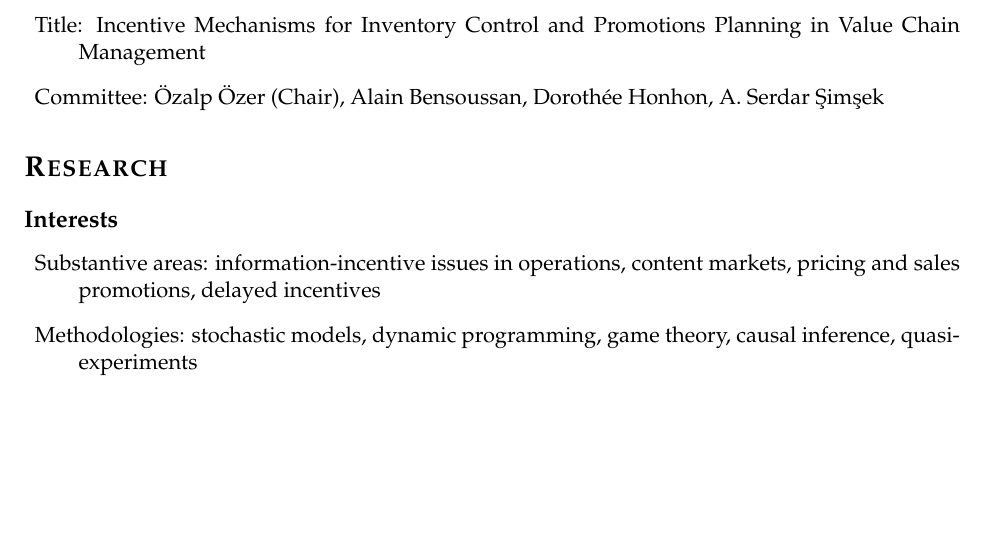
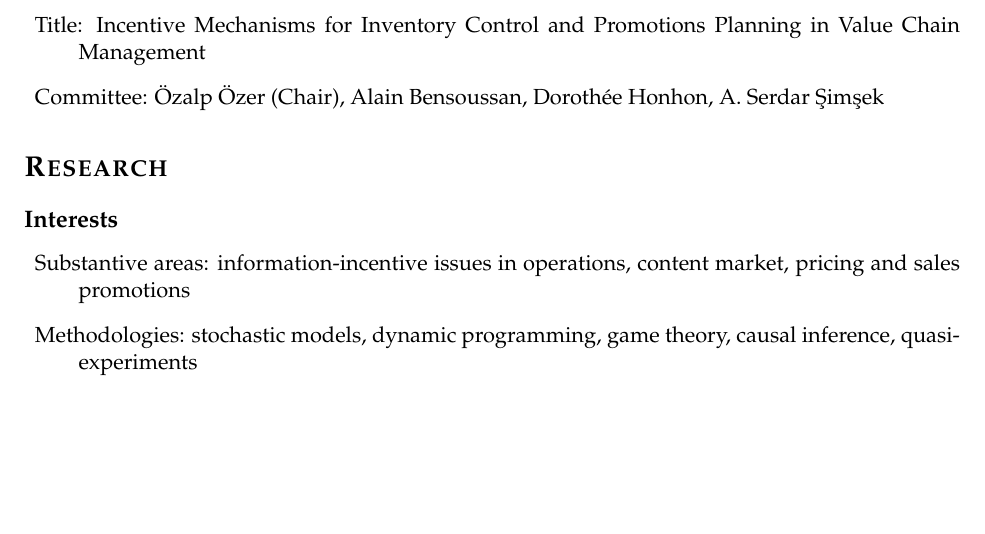
Before and after one commit to b-kadiyala/b-kadiyala.github.io, a LaTeX CV (cv/Kadiyala-CV.tex): part of page 1 of 7, cut so that both start at the same text. Compiled offline with pdfLaTeX.

Commit message:
Add profile photos and update CV interests
Added four profile photos to Profile Photos directory. Updated CV interests section to simplify substantive areas, removing redundant items and improving clarity.

```diff
--- a/cv/Kadiyala-CV.tex
+++ b/cv/Kadiyala-CV.tex
@@ -107,7 +107,7 @@
 	\subsection*{Interests}
 
 	\begin{description}
-			\item Substantive areas: information-incentive issues in operations, content markets, pricing and sales promotions, delayed incentives
+			\item Substantive areas: information-incentive issues in operations, content market, pricing and sales promotions
 
 			\item Methodologies:  stochastic models, dynamic programming, game theory, causal inference, quasi-experiments
 
```
Also changed, not shown: Profile Photos/pic1.jpeg (added), Profile Photos/pic2.JPG (added), Profile Photos/pic3.JPG (added), Profile Photos/pic4.JPG (added), cv/Kadiyala-CV.pdf, 2 other files.
